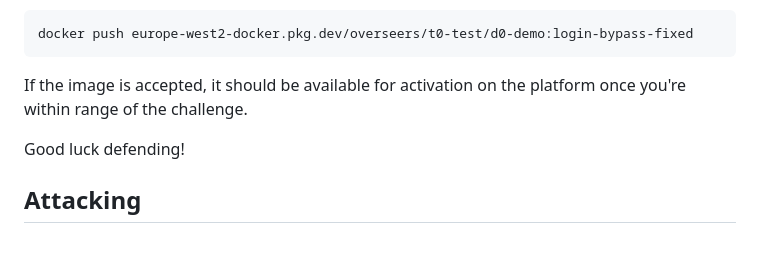
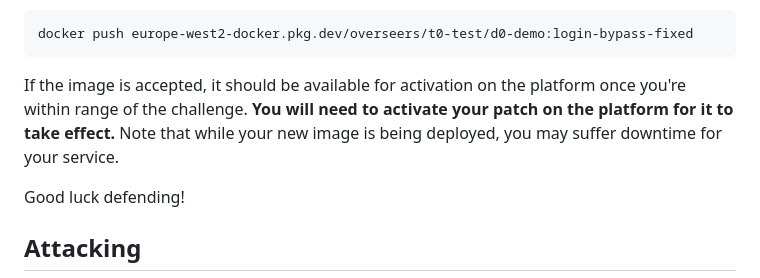
Before and after one commit to overseers-collective/wicc-resources, a Markdown page: PATCHING-AND-ATTACKING.md, the part around one of its changes. Rendered like a GitHub page; blank space fills up the shorter version.

Commit message:
Make it absolutely clear that pushed images don't do anything unless activated

````diff
--- a/PATCHING-AND-ATTACKING.md
+++ b/PATCHING-AND-ATTACKING.md
@@ -98,7 +98,7 @@ If that succeeds, you can push the image to the platform:
 docker push europe-west2-docker.pkg.dev/overseers/t0-test/d0-demo:login-bypass-fixed
 ```
 
-If the image is accepted, it should be available for activation on the platform once you're within range of the challenge.
+If the image is accepted, it should be available for activation on the platform once you're within range of the challenge. **You will need to activate your patch on the platform for it to take effect.** Note that while your new image is being deployed, you may suffer downtime for your service.
 
 Good luck defending!
 
````
Also changed, not shown: other parts of PATCHING-AND-ATTACKING.md (+1 -1 lines).
